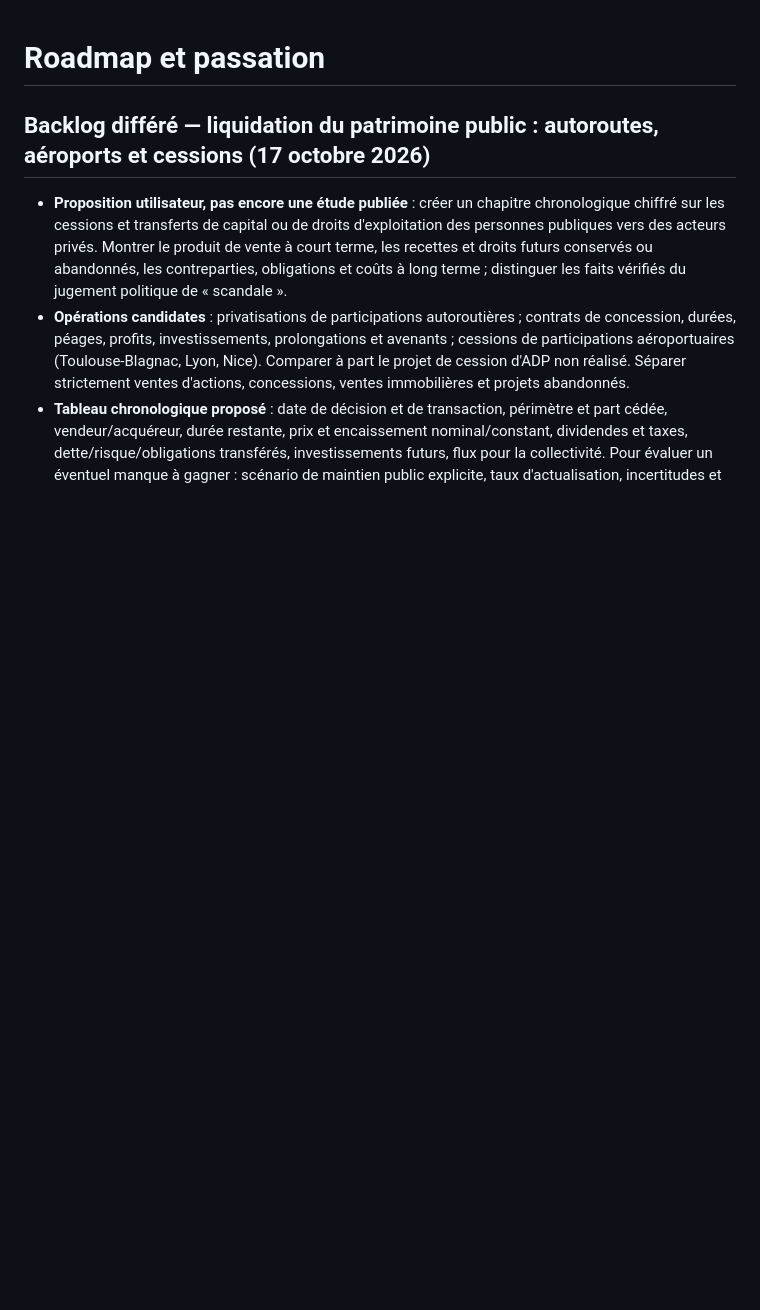
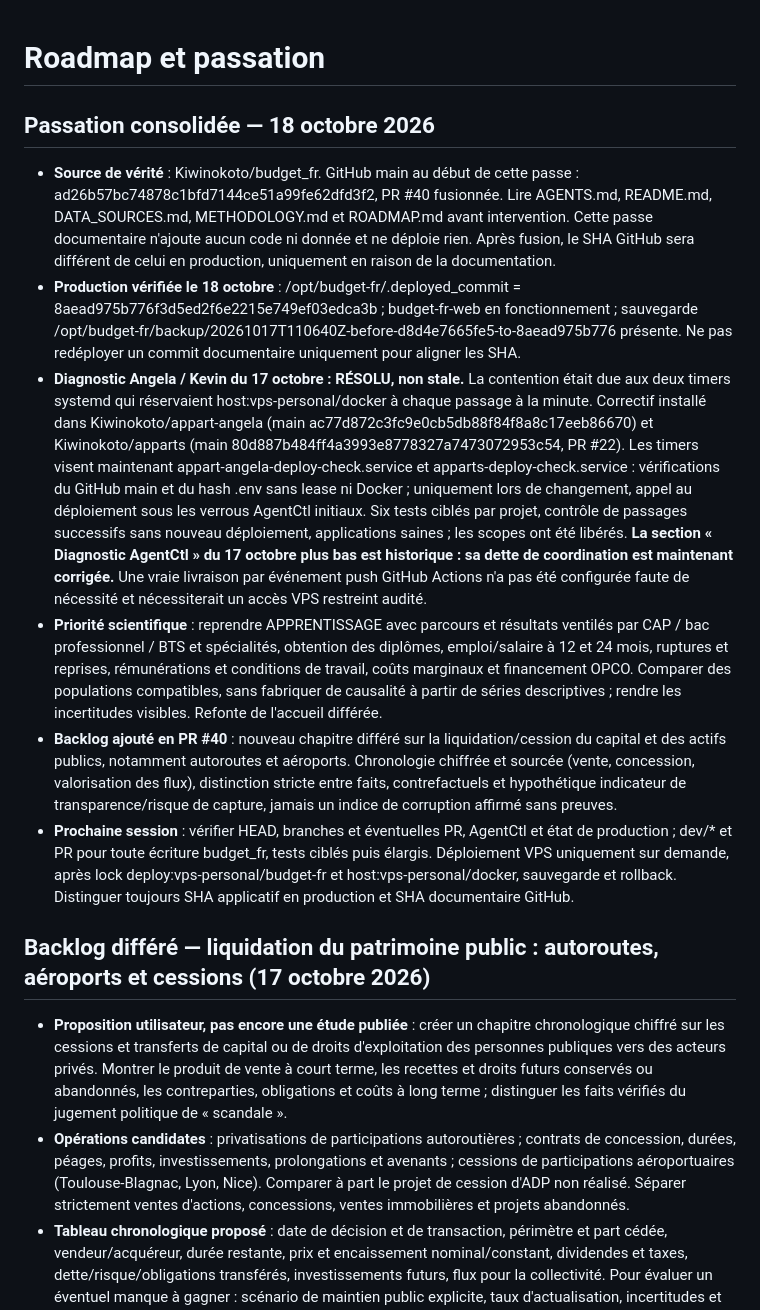
Before and after one commit to Kiwinokoto/budget_fr, a Markdown page: ROADMAP.md, the part around the change. GitHub-like rendering; blank space fills up the shorter version.

Commit message:
docs(roadmap): passation consolidée et clôture contention AgentCtl

```diff
--- a/ROADMAP.md
+++ b/ROADMAP.md
@@ -1,4 +1,14 @@
 # Roadmap et passation
+
+## Passation consolidée — 18 octobre 2026
+
+- **Source de vérité** : Kiwinokoto/budget_fr. GitHub main au début de cette passe : ad26b57bc74878c1bfd7144ce51a99fe62dfd3f2, PR #40 fusionnée. Lire AGENTS.md, README.md, DATA_SOURCES.md, METHODOLOGY.md et ROADMAP.md avant intervention. Cette passe documentaire n'ajoute aucun code ni donnée et ne déploie rien. Après fusion, le SHA GitHub sera différent de celui en production, uniquement en raison de la documentation.
+- **Production vérifiée le 18 octobre** : /opt/budget-fr/.deployed_commit = 8aead975b776f3d5ed2f6e2215e749ef03edca3b ; budget-fr-web en fonctionnement ; sauvegarde /opt/budget-fr/backup/20261017T110640Z-before-d8d4e7665fe5-to-8aead975b776 présente. Ne pas redéployer un commit documentaire uniquement pour aligner les SHA.
+- **Diagnostic Angela / Kevin du 17 octobre : RÉSOLU, non stale.** La contention était due aux deux timers systemd qui réservaient host:vps-personal/docker à chaque passage à la minute. Correctif installé dans Kiwinokoto/appart-angela (main ac77d872c3fc9e0cb5db88f84f8a8c17eeb86670) et Kiwinokoto/apparts (main 80d887b484ff4a3993e8778327a7473072953c54, PR #22). Les timers visent maintenant appart-angela-deploy-check.service et apparts-deploy-check.service : vérifications du GitHub main et du hash .env sans lease ni Docker ; uniquement lors de changement, appel au déploiement sous les verrous AgentCtl initiaux. Six tests ciblés par projet, contrôle de passages successifs sans nouveau déploiement, applications saines ; les scopes ont été libérés. **La section « Diagnostic AgentCtl » du 17 octobre plus bas est historique : sa dette de coordination est maintenant corrigée.** Une vraie livraison par événement push GitHub Actions n'a pas été configurée faute de nécessité et nécessiterait un accès VPS restreint audité.
+- **Priorité scientifique** : reprendre APPRENTISSAGE avec parcours et résultats ventilés par CAP / bac professionnel / BTS et spécialités, obtention des diplômes, emploi/salaire à 12 et 24 mois, ruptures et reprises, rémunérations et conditions de travail, coûts marginaux et financement OPCO. Comparer des populations compatibles, sans fabriquer de causalité à partir de séries descriptives ; rendre les incertitudes visibles. Refonte de l'accueil différée.
+- **Backlog ajouté en PR #40** : nouveau chapitre différé sur la liquidation/cession du capital et des actifs publics, notamment autoroutes et aéroports. Chronologie chiffrée et sourcée (vente, concession, valorisation des flux), distinction stricte entre faits, contrefactuels et hypothétique indicateur de transparence/risque de capture, jamais un indice de corruption affirmé sans preuves.
+- **Prochaine session** : vérifier HEAD, branches et éventuelles PR, AgentCtl et état de production ; dev/* et PR pour toute écriture budget_fr, tests ciblés puis élargis. Déploiement VPS uniquement sur demande, après lock deploy:vps-personal/budget-fr et host:vps-personal/docker, sauvegarde et rollback. Distinguer toujours SHA applicatif en production et SHA documentaire GitHub.
+
 
 ## Backlog différé — liquidation du patrimoine public : autoroutes, aéroports et cessions (17 octobre 2026)
 
```
